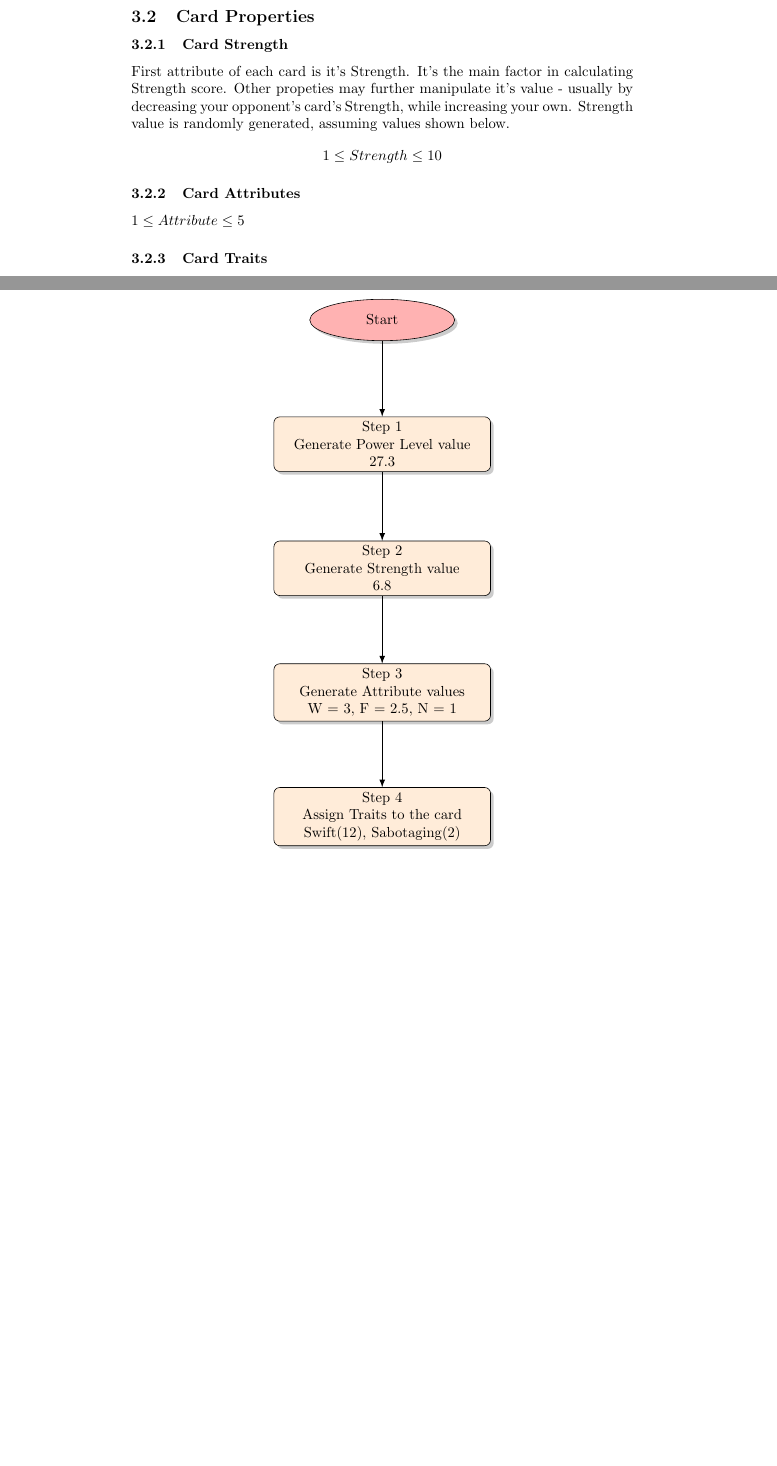
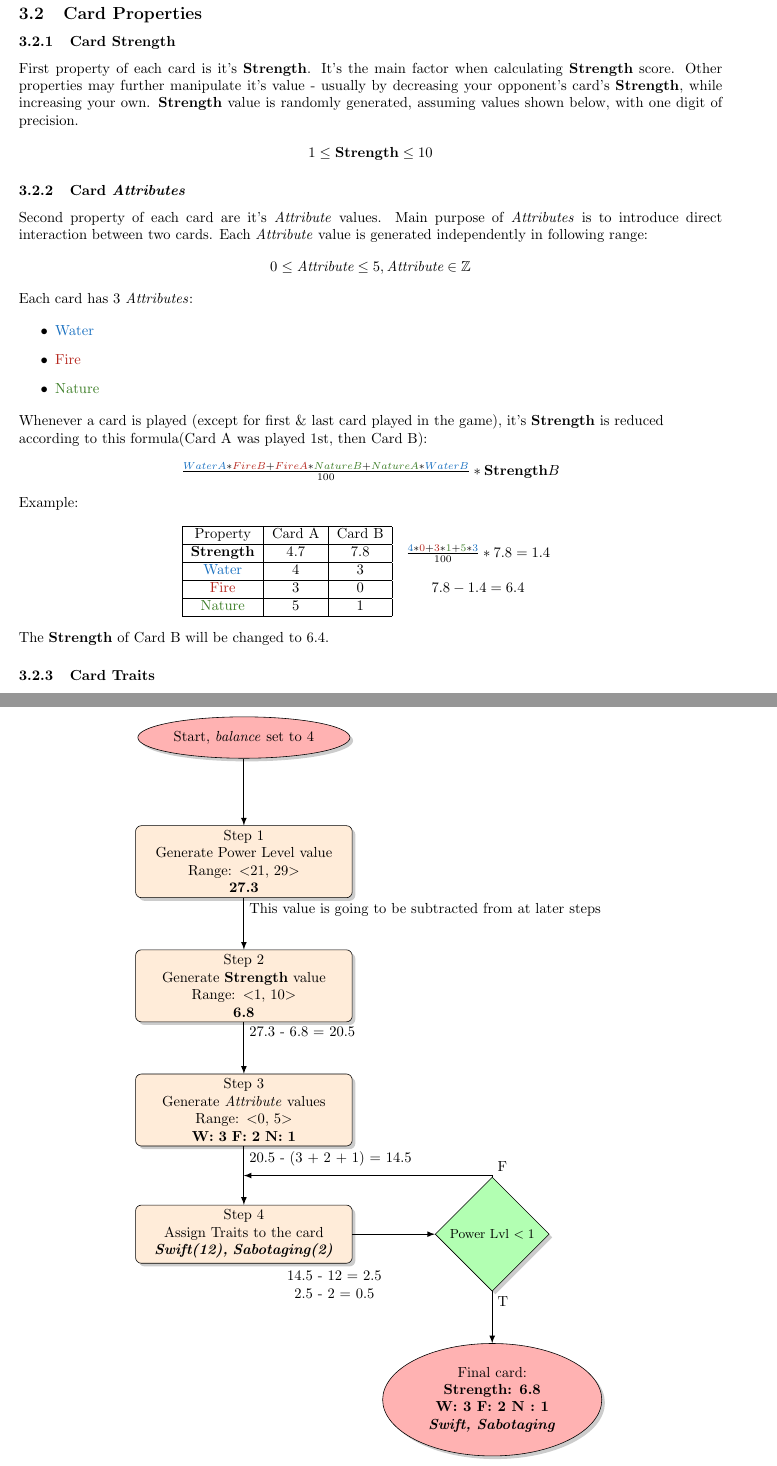
Before and after one commit to damianzim/ccgs, a LaTeX document (CCG_description.tex): two parts of pages 2 and 3 of 3, joined at a grey line, cut so that both start at the same text, the shorter picture padded with empty space. Compiled offline with pdfLaTeX.

Commit message:
Added examples and formatting

```diff
--- a/CCG_description.tex
+++ b/CCG_description.tex
@@ -31,3 +46,5 @@
+    Played card adds it's \textbf{Strength} value to the corresponding player's score.
+    In addition, cards interact with each other e.g. by boosting \textit{Attributes} or by manipulating \textbf{Strength} score.
     The game has 2 end conditions:
 
     \begin{enumerate}
@@ -56,63 +71,136 @@
+    is assigned to a card, it is then subtracted from the card Power Level value.
+    This value can never be negative. The balance of the game, which can be set before the simulation to any integer between 0 and 5, determines the upper and lower bound from which the Power Level value is generated:
 
     \begin{center}
-        $Power Level = 25\pm \textcolor{red}{Balance}$
+        $Power Level = 25\pm \textcolor{red}{Balance}$ \\
     \end{center}
+
+\clearpage
 
 \subsection{Card Properties}
 
-\subsubsection{Card Strength}
+\subsubsection{Card \textbf{Strength}}
 
-    First attribute of each card is it's Strength. It's the main factor in calculating Strength score. Other propeties may further manipulate it's value - usually by decreasing your opponent's card's Strength, while increasing your own. Strength value is randomly generated, assuming values shown below.
+    First property of each card is it's \textbf{Strength}. It's the main factor when calculating \textbf{Strength} score. Other properties may further manipulate it's value - usually by decreasing your opponent's card's \textbf{Strength}, while increasing your own. \textbf{Strength} value is randomly generated, assuming values shown below, with one digit of precision.
 
 \begin{center}
-   $1 \leq Strength \leq 10$
+   $1 \leq \textbf{Strength} \leq 10$
 \end{center}
 
-\subsubsection{Card Attributes}
+\subsubsection{Card \textit{Attributes}}
 
-    $1 \leq Attribute \leq 5$
+    Second property of each card are it's \textit{Attribute} values. Main purpose of \textit{Attributes} is to introduce direct interaction between two cards. Each \textit{Attribute} value is generated independently in following range:
+
+    \begin{center}
+    $0 \leq \textit{Attribute} \leq 5, \textit{Attribute} \in \mathbb{Z}$
+    \end{center}
+
+    \begin{flushleft}
+        Each card has 3 \textit{Attributes}:
+    \end{flushleft}
+
+    \begin{itemize}
+        \item \textcolor{RoyalBlue}{Water}
+        \item \textcolor{BrickRed}{Fire}
+        \item \textcolor{OliveGreen}{Nature}
+    \end{itemize}
+
+    \begin{flushleft}
+        Whenever a card is played (except for first \& last card played in the game), it's \textbf{Strength} is reduced according to this formula(Card A was played 1st, then Card B):
+    \end{flushleft}
+
+    \begin{center}
+        $\frac{\textcolor{RoyalBlue}{Water A} * \textcolor{BrickRed}{Fire B} + \textcolor{BrickRed}{Fire A} * \textcolor{OliveGreen}{Nature B} +
+        \textcolor{OliveGreen}{Nature A} * \textcolor{RoyalBlue}{Water B}}{100}*\textbf{Strength} B$
+    \end{center}
+
+    \begin{flushleft}
+        Example:
+    \end{flushleft}
+
+    \begin{center}
+    \begin{tabular}{|c|c|c|}
+    \hline
+        Property & Card A & Card B  \\
+    \hline
+        \textbf{Strength} & 4.7 & 7.8 \\
+    \hline
+        \textcolor{RoyalBlue}{Water} & 4 & 3 \\
+    \hline
+        \textcolor{BrickRed}{Fire} & 3 & 0 \\
+    \hline
+        \textcolor{OliveGreen}{Nature} & 5 & 1 \\
+    \hline
+    \end{tabular}
+    \begin{tabular}{c}
+    $\frac{\textcolor{RoyalBlue}{4} * \textcolor{BrickRed}{0} + \textcolor{BrickRed}{3} * \textcolor{OliveGreen}{1} +
+    \textcolor{OliveGreen}{5} * \textcolor{RoyalBlue}{3}}{100}*7.8 = 1.4$\\ \\ $7.8 - 1.4 = 6.4$
+    \end{tabular}
+    \end{center}
+    \begin{flushleft}
+    The \textbf{Strength} of Card B will be changed to 6.4.
+    \end{flushleft}
+
+
+
+
+
 \subsubsection{Card Traits}
+
     The last property of a card are Traits. It's a predefined list of additional effects that impact the course of the game. Each Trait has a Power Level cost, which corresponds to how much of Power Level is decreased from a card in the process of card generation.
+
 \begin{table}[h]
-    \begin{tabular}{ | c | c | l | c |}
+    \noindent\makebox[\textwidth]{\begin{tabular}{| c | c | l | c |}
         \hline
         Cost & Name & Effect & Symbol\\ \hline
-        12 & Swift & Play another card this round. & $>>$ \\  \hline
-        8 & Symbiotic & Double the Strength of your next card with this trait. & * \\ \hline
-        4 & Poisonous &\pbox{25cm}{If you control 3 cards with this trait,
+        12 & \textit{Swift} & Play another card this round. & $>>$ \\  \hline
+        8 & \textit{Symbiotic} & Double the \textbf{Strength} of your next card with this trait. & $\star$ \\ \hline
+        4 & \textit{Poisonous} &\pbox{25cm}{If you control 3 cards with this trait,
         \\destroy random card played by your opponent.}  & $\dagger$ \\  \hline
-        3 & Empowering & Your next card's attributes are increased by 1 each. & +\\ \hline
-        2 & Sabotaging & Your opponent's next card loses random attribute (set it to 0.) & $\downarrow$ \\ \hline
-        1 & Supporting & Your next card Strength is increased by 1.& $\uparrow$ \\ \hline
-    \end{tabular}
-\caption{List of traits}
-\label{tab:traitcost}
+        3 & \textit{Empowering} & Your next card's \textit{Attributes} are increased by 1 each. & +\\ \hline
+        2 & \textit{Sabotaging} & Your opponent's next card loses random \textit{Attribute} (set it to 0.) & $\downarrow$ \\ \hline
+        1 & \textit{Supporting} & Your next card \textbf{Strength} is increased by 1.& $\uparrow$ \\ \hline
+    \end{tabular}}
+    \caption{List of traits}
+    \label{tab:traitcost}
 \end{table}
 
 \clearpage
 
 \subsection{Example of a single card generation}
+
 \centering
-\begin{tikzpicture}[
-baseshape/.style={minimum width=3.5cm, minimum height=1cm,text centered, font=\normalsize,draw=black, drop shadow=black!40},
+\begin{tikzpicture}
+[baseshape/.style={minimum width=3.5cm, minimum height=1cm,text centered, font=\normalsize,draw=black, drop shadow=black!40},
 startstop/.style={baseshape, ellipse, fill=red!30},
 io/.style={baseshape, trapezium, trapezium stretches=true,
 trapezium left angle=70, trapezium right angle=110, fill=blue!30},
 process/.style={baseshape, rectangle, rounded corners, text width=5cm, fill=orange!15},
 decision/.style={baseshape, diamond, minimum width=1cm, fill=green!30},
-arrow/.style={thick, -latex}, node distance=3cm,
-]
+arrow/.style={thick, -latex},
+node distance=3cm,]
+    \node (step0) [startstop] {Start, \textit{balance} set to 4};
+    \node (step1) [process, below of=step0] {Step 1 \\ Generate Power Level value \\ Range: $<$21, 29$>$ \\ \textbf{27.3}};
+    \node (step2) [process, below of=step1] {Step 2 \\ Generate \textbf{Strength} value \\ Range: $<$1, 10$>$\\ \textbf{6.8}};
+    \node (step3) [process, below of=step2] {Step 3 \\ Generate \textit{Attribute} values \\ Range: $<$0, 5$>$ \\ \textbf{W: 3 F: 2 N: 1}};
+    \node (step4) [process, below of=step3, label=below right:{\begin{tabular}{c}
+         14.5 - 12 $=$ 2.5  \\ 2.5 - 2 $=$ 0.5
+    \end{tabular} }] {Step 4 \\ Assign Traits to the card \\ \textit{\textbf{Swift(12), Sabotaging(2)}}};
+    \node (step5)[decision, right of=step4, xshift = 3cm] {\small{Power Lvl }$ < 1$};
+    \node (step6) [startstop, below of=step5, yshift = -1cm] {
+    \begin{tabular}{c}
+         Final card:  \\
+         \textbf{\textbf{Strength}: 6.8} \\
+         \textbf{W: 3 F: 2 N : 1} \\
+         \textit{\textbf{Swift, Sabotaging}}
+    \end{tabular}};
+    \draw[arrow] (step0) -- (step1);
+    \draw[arrow] (step1) -- node[at start, anchor=north west]{This value is going to be subtracted from at later steps}(step2);
+    \draw[arrow] (step2) -- node[at start, anchor=north west]{27.3 - 6.8 = 20.5}(step3);
+    \draw[arrow] (step3) -- node[at start, anchor=north west]{20.5 - (3 + 2 + 1) = 14.5} coordinate(a)(step4);
+    \draw[arrow] (step4) -- (step5);
+    \draw[arrow] (step5) |- node[at start, anchor=south west]{F}(a);
+    \draw[arrow] (step5) -- node[at start, anchor=north west] {T} (step6);
+\end{tikzpicture}
 
-\node (step0) [startstop] {Start};
-\node (step1) [process, below of=step0] {Step 1 \\ Generate Power Level value \\ 27.3};
-\node (step2) [process, below of=step1] {Step 2 \\ Generate Strength value \\ 6.8};
-\node (step3) [process, below of=step2] {Step 3 \\ Generate Attribute values \\ W = 3, F = 2.5, N = 1};
-\node (step4) [process, below of=step3] {Step 4 \\ Assign Traits to the card\\ Swift(12), Sabotaging(2)};
-
-\draw[arrow] (step0) -- (step1);
-\draw[arrow] (step1) -- (step2);
-\draw[arrow] (step2) -- (step3);
-\draw[arrow] (step3) -- (step4);
-
-\end{tikzpicture}
 \end{document}
```
Also changed, not shown: CCG_description.tex (39 more changed lines).
